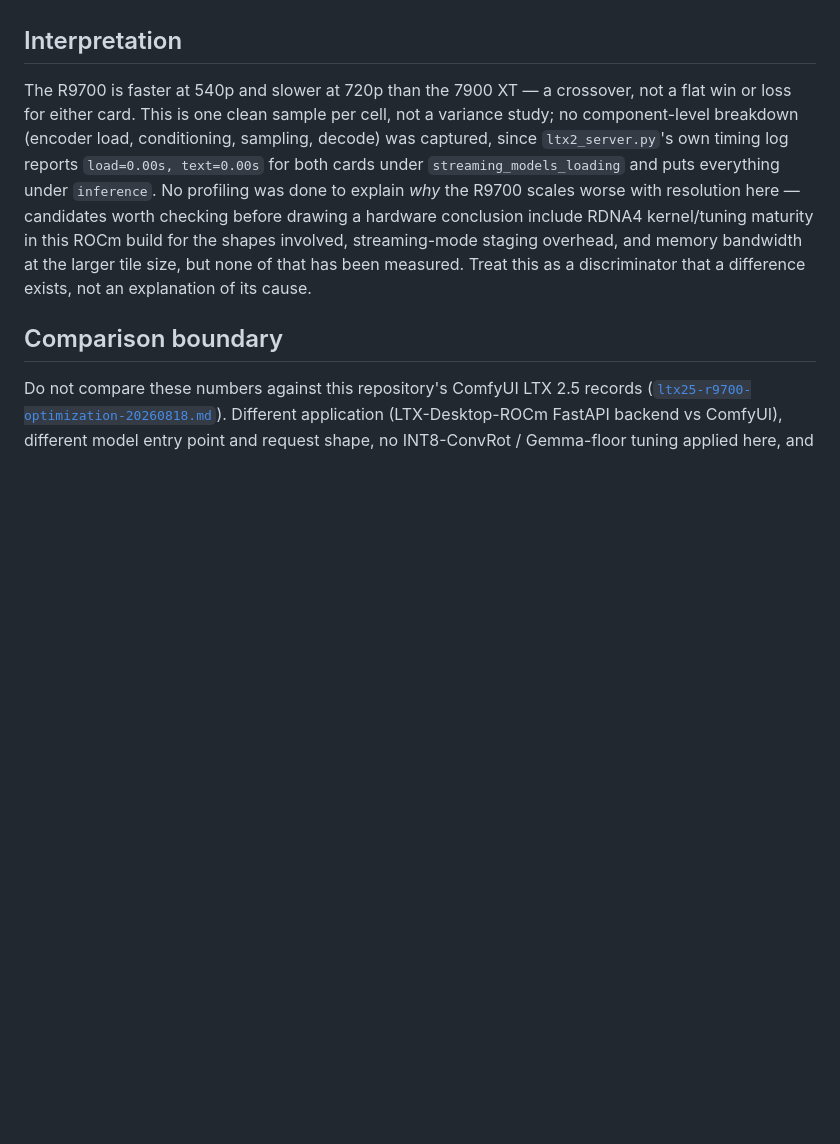
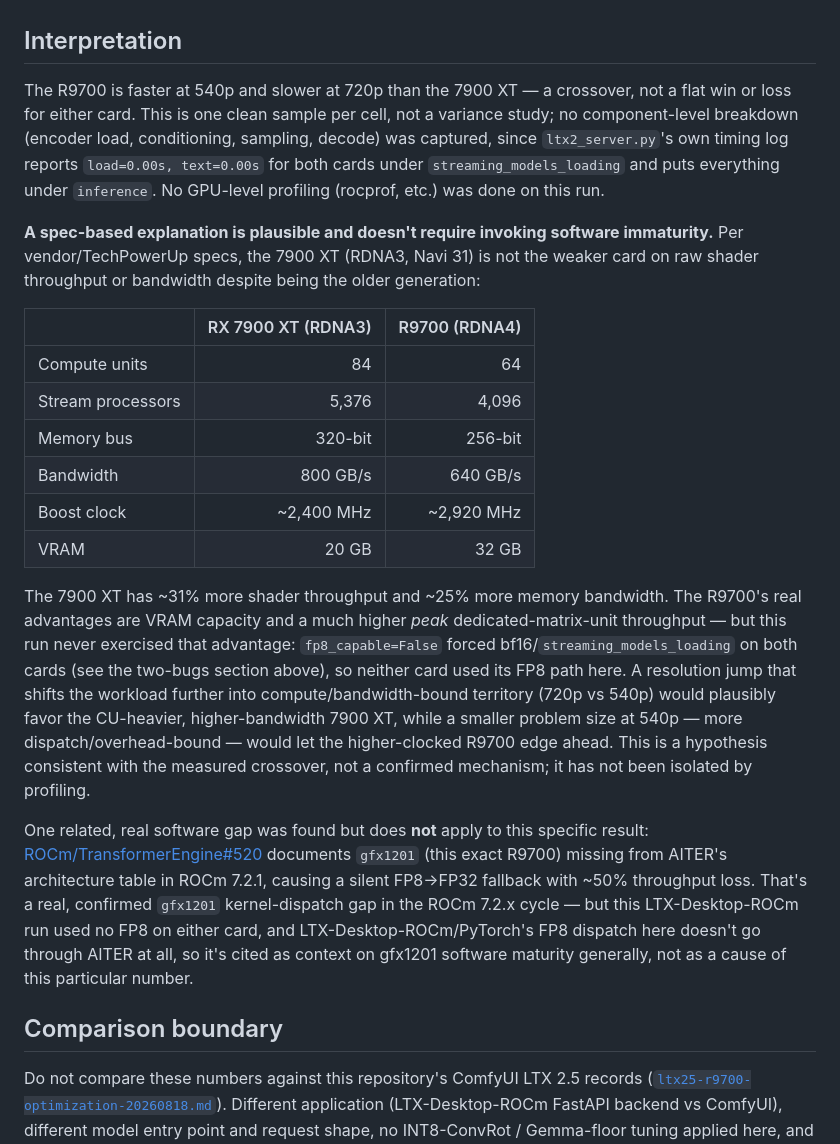
Before and after one commit to boxwrench/R9700, a Markdown page: docs/ltx-desktop-rocm-walltime-20260823.md, the part around the change. Rendered like a GitHub page; blank space fills up the shorter version.

Commit message:
Add spec-based explanation for the 7900 XT / R9700 crossover
The 7900 XT (RDNA3) has ~31% more shader throughput and ~25% more
memory bandwidth than the R9700 (RDNA4) despite being the older
generation; the R9700's advantages are VRAM and peak matrix-unit
throughput, neither of which this bf16/no-FP8 run exercised. That
plausibly explains 720p favoring the CU-heavier 7900 XT and 540p
favoring the higher-clocked R9700, without invoking software
immaturity. Also notes a real, confirmed gfx1201 AITER FP8 fallback
bug (ROCm/TransformerEngine#520) as context, while being explicit it
doesn't apply to this specific result (no FP8, no AITER dependency
here).

```diff
--- a/docs/ltx-desktop-rocm-walltime-20260823.md
+++ b/docs/ltx-desktop-rocm-walltime-20260823.md
@@ -39,7 +39,22 @@ Resolution scaling within each card (540p -> 720p):
 
 ## Interpretation
 
-The R9700 is faster at 540p and slower at 720p than the 7900 XT — a crossover, not a flat win or loss for either card. This is one clean sample per cell, not a variance study; no component-level breakdown (encoder load, conditioning, sampling, decode) was captured, since `ltx2_server.py`'s own timing log reports `load=0.00s, text=0.00s` for both cards under `streaming_models_loading` and puts everything under `inference`. No profiling was done to explain *why* the R9700 scales worse with resolution here — candidates worth checking before drawing a hardware conclusion include RDNA4 kernel/tuning maturity in this ROCm build for the shapes involved, streaming-mode staging overhead, and memory bandwidth at the larger tile size, but none of that has been measured. Treat this as a discriminator that a difference exists, not an explanation of its cause.
+The R9700 is faster at 540p and slower at 720p than the 7900 XT — a crossover, not a flat win or loss for either card. This is one clean sample per cell, not a variance study; no component-level breakdown (encoder load, conditioning, sampling, decode) was captured, since `ltx2_server.py`'s own timing log reports `load=0.00s, text=0.00s` for both cards under `streaming_models_loading` and puts everything under `inference`. No GPU-level profiling (rocprof, etc.) was done on this run.
+
+**A spec-based explanation is plausible and doesn't require invoking software immaturity.** Per vendor/TechPowerUp specs, the 7900 XT (RDNA3, Navi 31) is not the weaker card on raw shader throughput or bandwidth despite being the older generation:
+
+| | RX 7900 XT (RDNA3) | R9700 (RDNA4) |
+|---|---:|---:|
+| Compute units | 84 | 64 |
+| Stream processors | 5,376 | 4,096 |
+| Memory bus | 320-bit | 256-bit |
+| Bandwidth | 800 GB/s | 640 GB/s |
+| Boost clock | ~2,400 MHz | ~2,920 MHz |
+| VRAM | 20 GB | 32 GB |
+
+The 7900 XT has ~31% more shader throughput and ~25% more memory bandwidth. The R9700's real advantages are VRAM capacity and a much higher *peak* dedicated-matrix-unit throughput — but this run never exercised that advantage: `fp8_capable=False` forced bf16/`streaming_models_loading` on both cards (see the two-bugs section above), so neither card used its FP8 path here. A resolution jump that shifts the workload further into compute/bandwidth-bound territory (720p vs 540p) would plausibly favor the CU-heavier, higher-bandwidth 7900 XT, while a smaller problem size at 540p — more dispatch/overhead-bound — would let the higher-clocked R9700 edge ahead. This is a hypothesis consistent with the measured crossover, not a confirmed mechanism; it has not been isolated by profiling.
+
+One related, real software gap was found but does **not** apply to this specific result: [ROCm/TransformerEngine#520](https://github.com/ROCm/TransformerEngine/issues/520) documents `gfx1201` (this exact R9700) missing from AITER's architecture table in ROCm 7.2.1, causing a silent FP8→FP32 fallback with ~50% throughput loss. That's a real, confirmed `gfx1201` kernel-dispatch gap in the ROCm 7.2.x cycle — but this LTX-Desktop-ROCm run used no FP8 on either card, and LTX-Desktop-ROCm/PyTorch's FP8 dispatch here doesn't go through AITER at all, so it's cited as context on gfx1201 software maturity generally, not as a cause of this particular number.
 
 ## Comparison boundary
 
```
Also changed, not shown: README.md (+1 -1 lines).
